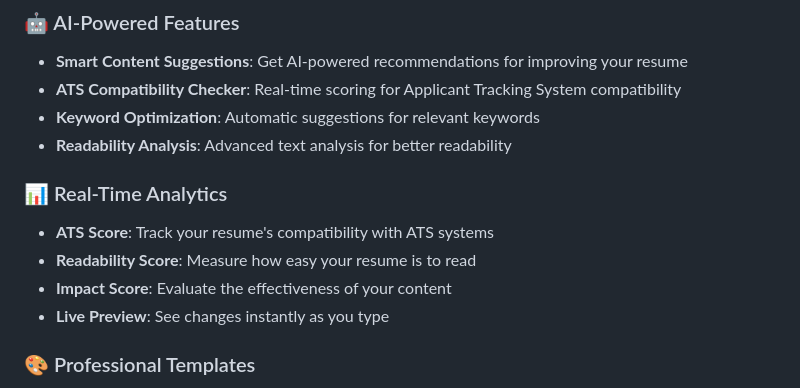
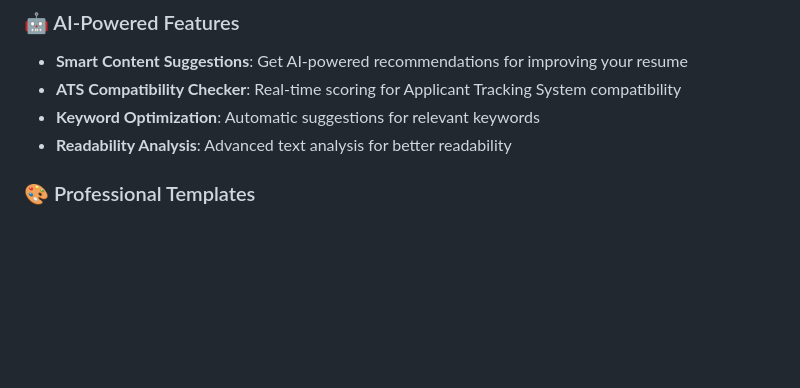
Before and after one commit to Ayushpathak2004/RESUMEBUILDER, a Markdown page: README.md, the part around the change. Drawn GitHub-style; blank space fills up the shorter version.

```diff
--- a/README.md
+++ b/README.md
@@ -10,11 +10,6 @@ A sophisticated resume builder with AI-powered suggestions, real-time analytics,
 - **Keyword Optimization**: Automatic suggestions for relevant keywords
 - **Readability Analysis**: Advanced text analysis for better readability
 
-### 📊 Real-Time Analytics
-- **ATS Score**: Track your resume's compatibility with ATS systems
-- **Readability Score**: Measure how easy your resume is to read
-- **Impact Score**: Evaluate the effectiveness of your content
-- **Live Preview**: See changes instantly as you type
 
 ### 🎨 Professional Templates
 - **Modern Design**: Clean and professional layouts
```
